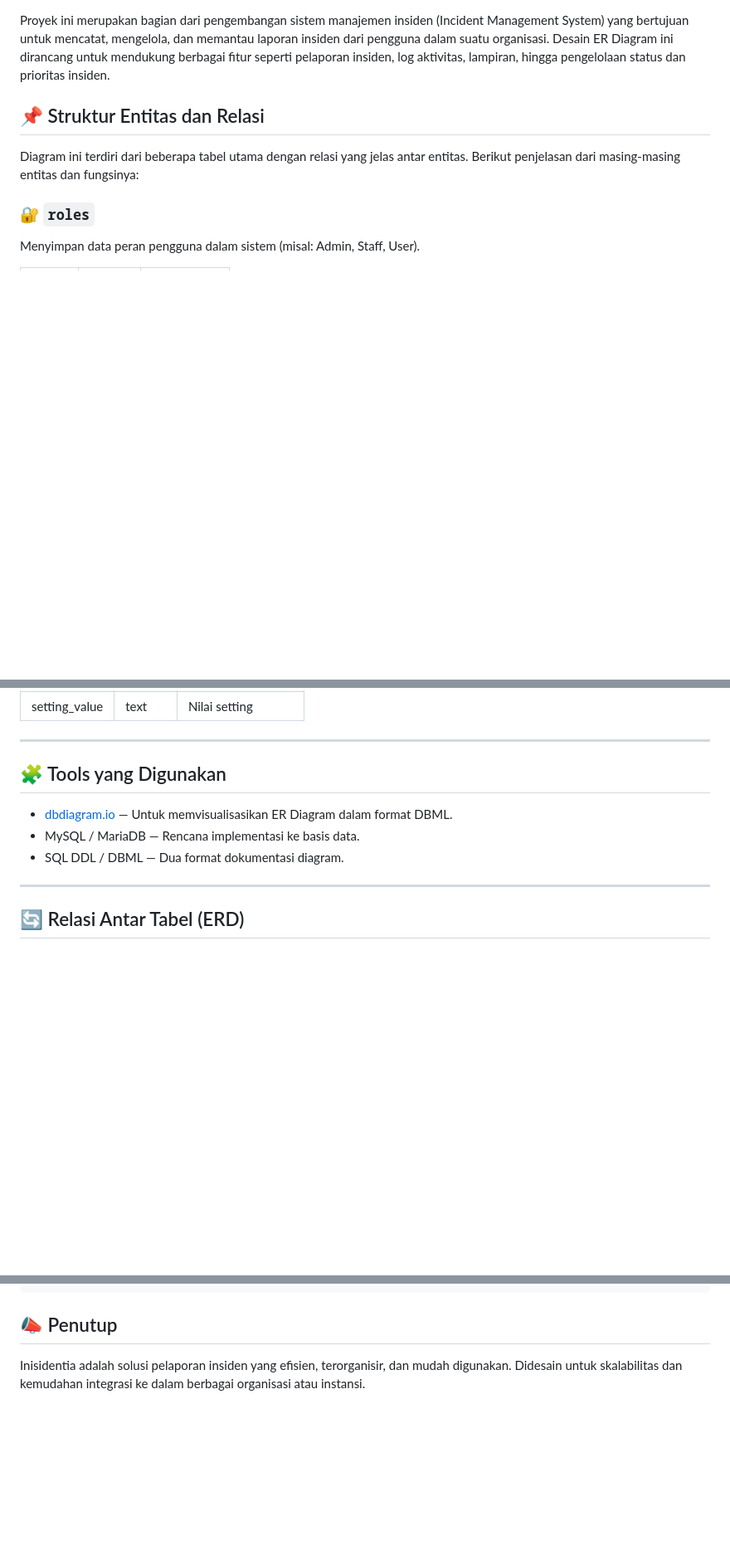
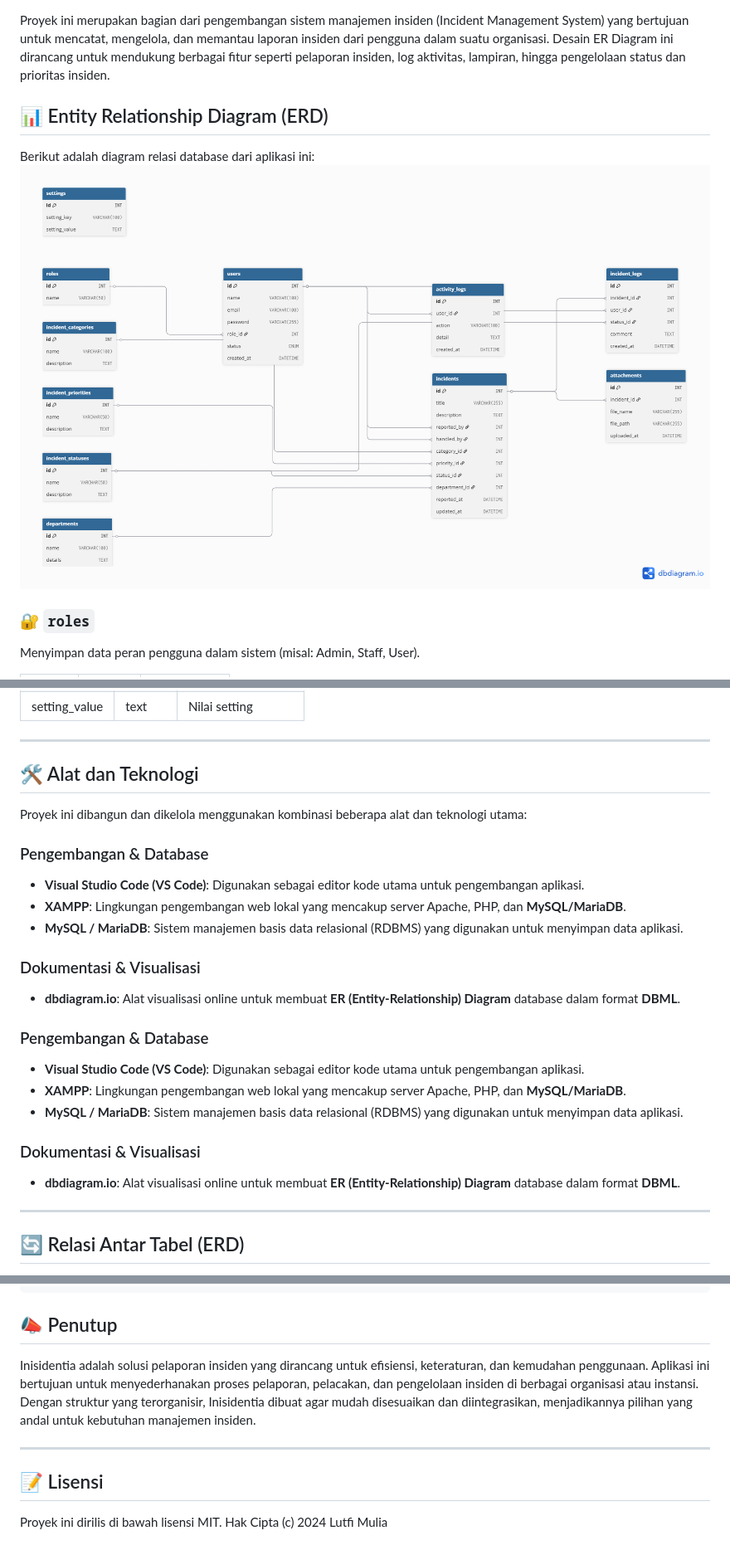
Before and after one commit to LutfiMulia/pemroweb, a Markdown page: README.md, 3 parts joined by grey strips. Shown at 83% size. Drawn GitHub-style; blank space fills up the shorter version.

```diff
--- a/README.md
+++ b/README.md
@@ -76,9 +112,9 @@ settings: Konfigurasi sistem.
 
 Proyek ini merupakan bagian dari pengembangan sistem manajemen insiden (Incident Management System) yang bertujuan untuk mencatat, mengelola, dan memantau laporan insiden dari pengguna dalam suatu organisasi. Desain ER Diagram ini dirancang untuk mendukung berbagai fitur seperti pelaporan insiden, log aktivitas, lampiran, hingga pengelolaan status dan prioritas insiden.
 
-## 📌 Struktur Entitas dan Relasi
-
-Diagram ini terdiri dari beberapa tabel utama dengan relasi yang jelas antar entitas. Berikut penjelasan dari masing-masing entitas dan fungsinya:
+## 📊 Entity Relationship Diagram (ERD)
+Berikut adalah diagram relasi database dari aplikasi ini:
+![ERD](docs/projekpw.png)
 
 ### 🔐 `roles`
 Menyimpan data peran pengguna dalam sistem (misal: Admin, Staff, User).
@@ -181,11 +217,23 @@ Menyimpan konfigurasi umum sistem.
 
 ---
 
-## 🧩 Tools yang Digunakan
+## 🛠️ Alat dan Teknologi
+Proyek ini dibangun dan dikelola menggunakan kombinasi beberapa alat dan teknologi utama:
+### Pengembangan & Database
+- **Visual Studio Code (VS Code)**: Digunakan sebagai editor kode utama untuk pengembangan aplikasi.
+- **XAMPP**: Lingkungan pengembangan web lokal yang mencakup server Apache, PHP, dan **MySQL/MariaDB**.
+- **MySQL / MariaDB**: Sistem manajemen basis data relasional (RDBMS) yang digunakan untuk menyimpan data aplikasi.
 
-- [dbdiagram.io](https://dbdiagram.io) — Untuk memvisualisasikan ER Diagram dalam format DBML.
-- MySQL / MariaDB — Rencana implementasi ke basis data.
-- SQL DDL / DBML — Dua format dokumentasi diagram.
+### Dokumentasi & Visualisasi
+- **dbdiagram.io**: Alat visualisasi online untuk membuat **ER (Entity-Relationship) Diagram** database dalam format **DBML**.
+
+### Pengembangan & Database
+- **Visual Studio Code (VS Code)**: Digunakan sebagai editor kode utama untuk pengembangan aplikasi.
+- **XAMPP**: Lingkungan pengembangan web lokal yang mencakup server Apache, PHP, dan **MySQL/MariaDB**.
+- **MySQL / MariaDB**: Sistem manajemen basis data relasional (RDBMS) yang digunakan untuk menyimpan data aplikasi.
+
+### Dokumentasi & Visualisasi
+- **dbdiagram.io**: Alat visualisasi online untuk membuat **ER (Entity-Relationship) Diagram** database dalam format **DBML**.
 
 ---
 
@@ -255,4 +317,12 @@ define('DB_NAME', 'inisidentia_db');
     - Logout : Gunakan tombol logout untuk keluar dari sistem dengan aman
 
 ## 📣 Penutup
-Inisidentia adalah solusi pelaporan insiden yang efisien, terorganisir, dan mudah digunakan. Didesain untuk skalabilitas dan kemudahan integrasi ke dalam berbagai organisasi atau instansi.
+
+Inisidentia adalah solusi pelaporan insiden yang dirancang untuk efisiensi, keteraturan, dan kemudahan penggunaan. Aplikasi ini bertujuan untuk menyederhanakan proses pelaporan, pelacakan, dan pengelolaan insiden di berbagai organisasi atau instansi. Dengan struktur yang terorganisir, Inisidentia dibuat agar mudah disesuaikan dan diintegrasikan, menjadikannya pilihan yang andal untuk kebutuhan manajemen insiden.
+
+---
+
+## 📝 Lisensi
+
+Proyek ini dirilis di bawah lisensi MIT.
+Hak Cipta (c) 2024 Lutfi Mulia
```
Also changed, not shown: other parts of README.md (+118 -68 lines).
